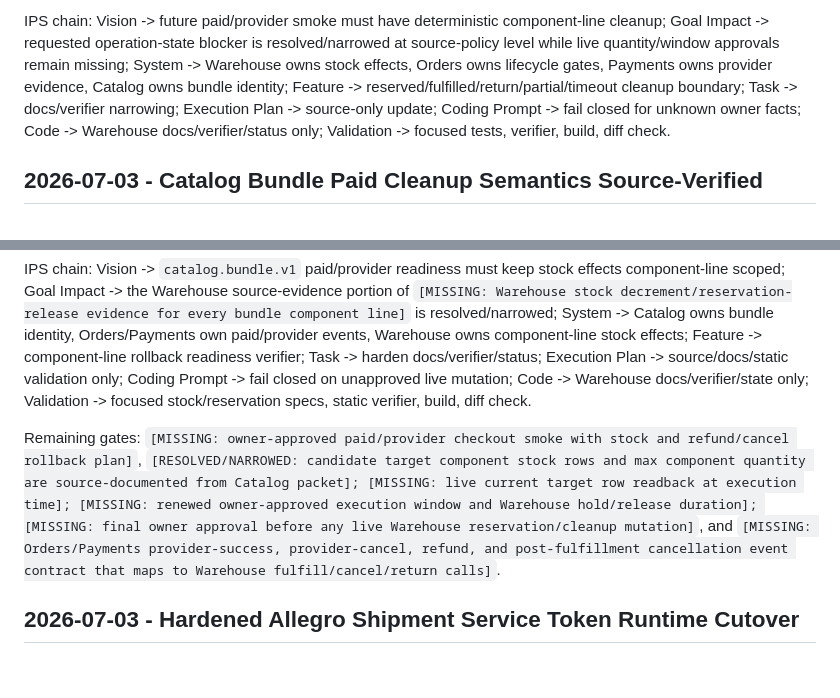
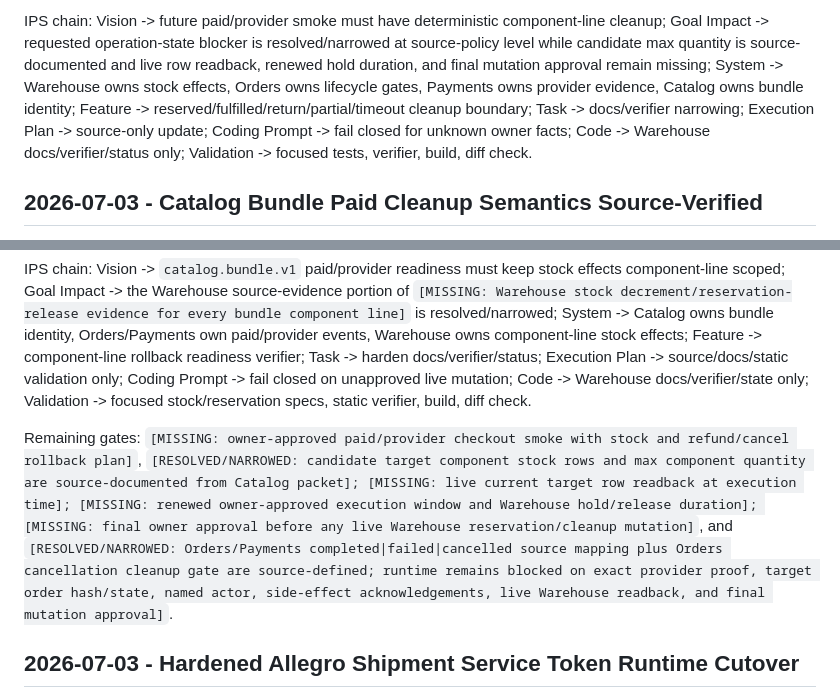
Before and after one commit to speakASAP/warehouse-microservice, a Markdown page: docs/IMPLEMENTATION_STATE.md, 2 parts joined by grey strips. Drawn GitHub-style; blank space fills up the shorter version.

Commit message:
docs: sync goal24 warehouse implementation state mapping

```diff
--- a/docs/IMPLEMENTATION_STATE.md
+++ b/docs/IMPLEMENTATION_STATE.md
@@ -7,5 +7,5 @@ Result: Warehouse source-policy now explicitly covers the requested reserved-onl
 
-IPS chain: Vision -> future paid/provider smoke must have deterministic component-line cleanup; Goal Impact -> requested operation-state blocker is resolved/narrowed at source-policy level while live quantity/window approvals remain missing; System -> Warehouse owns stock effects, Orders owns lifecycle gates, Payments owns provider evidence, Catalog owns bundle identity; Feature -> reserved/fulfilled/return/partial/timeout cleanup boundary; Task -> docs/verifier narrowing; Execution Plan -> source-only update; Coding Prompt -> fail closed for unknown owner facts; Code -> Warehouse docs/verifier/status only; Validation -> focused tests, verifier, build, diff check.
+IPS chain: Vision -> future paid/provider smoke must have deterministic component-line cleanup; Goal Impact -> requested operation-state blocker is resolved/narrowed at source-policy level while candidate max quantity is source-documented and live row readback, renewed hold duration, and final mutation approval remain missing; System -> Warehouse owns stock effects, Orders owns lifecycle gates, Payments owns provider evidence, Catalog owns bundle identity; Feature -> reserved/fulfilled/return/partial/timeout cleanup boundary; Task -> docs/verifier narrowing; Execution Plan -> source-only update; Coding Prompt -> fail closed for unknown owner facts; Code -> Warehouse docs/verifier/status only; Validation -> focused tests, verifier, build, diff check.
 
 ## 2026-07-03 - Catalog Bundle Paid Cleanup Semantics Source-Verified
 
@@ -17,7 +17,7 @@ Result: Warehouse source/docs verifier now explicitly covers every `catalog.bund
 
 IPS chain: Vision -> `catalog.bundle.v1` paid/provider readiness must keep stock effects component-line scoped; Goal Impact -> the Warehouse source-evidence portion of `[MISSING: Warehouse stock decrement/reservation-release evidence for every bundle component line]` is resolved/narrowed; System -> Catalog owns bundle identity, Orders/Payments own paid/provider events, Warehouse owns component-line stock effects; Feature -> component-line rollback readiness verifier; Task -> harden docs/verifier/status; Execution Plan -> source/docs/static validation only; Coding Prompt -> fail closed on unapproved live mutation; Code -> Warehouse docs/verifier/state only; Validation -> focused stock/reservation specs, static verifier, build, diff check.
 
-Remaining gates: `[MISSING: owner-approved paid/provider checkout smoke with stock and refund/cancel rollback plan]`, `[RESOLVED/NARROWED: candidate target component stock rows and max component quantity are source-documented from Catalog packet]; [MISSING: live current target row readback at execution time]; [MISSING: renewed owner-approved execution window and Warehouse hold/release duration]; [MISSING: final owner approval before any live Warehouse reservation/cleanup mutation]`, and `[MISSING: Orders/Payments provider-success, provider-cancel, refund, and post-fulfillment cancellation event contract that maps to Warehouse fulfill/cancel/return calls]`.
+Remaining gates: `[MISSING: owner-approved paid/provider checkout smoke with stock and refund/cancel rollback plan]`, `[RESOLVED/NARROWED: candidate target component stock rows and max component quantity are source-documented from Catalog packet]; [MISSING: live current target row readback at execution time]; [MISSING: renewed owner-approved execution window and Warehouse hold/release duration]; [MISSING: final owner approval before any live Warehouse reservation/cleanup mutation]`, and `[RESOLVED/NARROWED: Orders/Payments completed|failed|cancelled source mapping plus Orders cancellation cleanup gate are source-defined; runtime remains blocked on exact provider proof, target order hash/state, named actor, side-effect acknowledgements, live Warehouse readback, and final mutation approval]`.
 
 ## 2026-07-03 - Hardened Allegro Shipment Service Token Runtime Cutover
 
```
Also changed, not shown: other parts of docs/IMPLEMENTATION_STATE.md (+2 -2 lines), reports/validation/VAL-GOAL-24-warehouse-implementation-state-mapping-sync-2026-07-04.md (added, +20 -0 lines).
